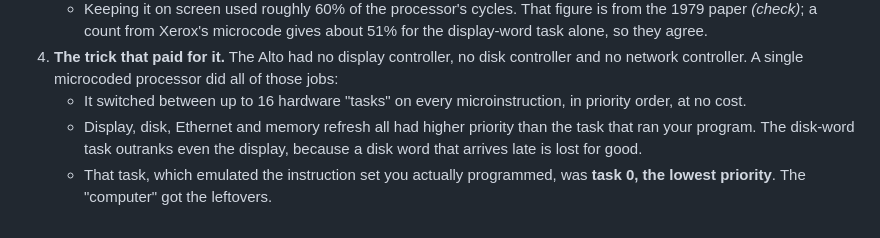
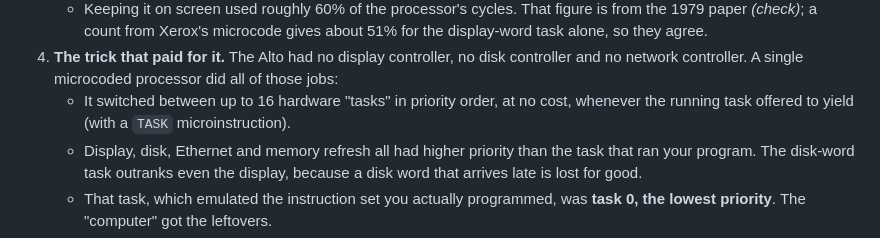
Before and after one commit to aiju/claude-playground, a Markdown page: xerox-alto-explainer/video-concepts.md, the part around the change. GitHub-like rendering.

```diff
--- a/xerox-alto-explainer/video-concepts.md
+++ b/xerox-alto-explainer/video-concepts.md
@@ -18,7 +18,7 @@ The argument runs like this:
    - The screen is 606×808 pixels, with one bit in memory for every pixel. That is 61,408 bytes of a 128 KB machine: nearly half.
    - Keeping it on screen used roughly 60% of the processor's cycles. That figure is from the 1979 paper *(check)*; a count from Xerox's microcode gives about 51% for the display-word task alone, so they agree.
 4. **The trick that paid for it.** The Alto had no display controller, no disk controller and no network controller. A single microcoded processor did all of those jobs:
-   - It switched between up to 16 hardware "tasks" on every microinstruction, in priority order, at no cost.
+   - It switched between up to 16 hardware "tasks" in priority order, at no cost, whenever the running task offered to yield (with a `TASK` microinstruction).
    - Display, disk, Ethernet and memory refresh all had higher priority than the task that ran your program. The disk-word task outranks even the display, because a disk word that arrives late is lost for good.
    - That task, which emulated the instruction set you actually programmed, was **task 0, the lowest priority**. The "computer" got the leftovers.
 5. **What the extravagance bought.**
```
Also changed, not shown: xerox-alto-explainer/script.md (+17 -4 lines), 1 other file.
